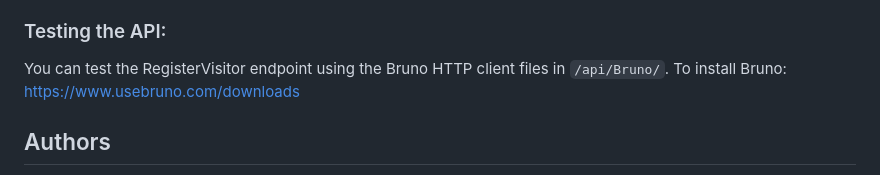
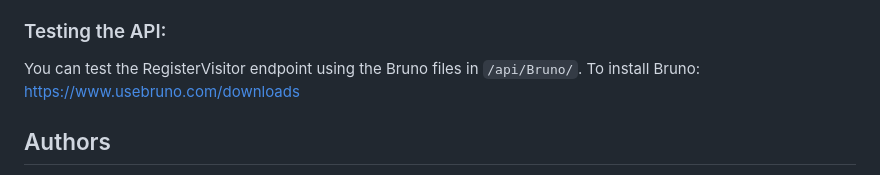
Before and after one commit to LudwigStenberg/azure-uppgift-1, a Markdown page: README.md, the part around the change. Drawn GitHub-style.

```diff
--- a/README.md
+++ b/README.md
@@ -96,7 +96,7 @@ Create a `local.settings.json` file in the api folder:
 
 ### Testing the API:
 
-You can test the RegisterVisitor endpoint using the Bruno HTTP client files in `/api/Bruno/`.
+You can test the RegisterVisitor endpoint using the Bruno files in `/api/Bruno/`.
 To install Bruno: https://www.usebruno.com/downloads
 
 ## Authors
```
